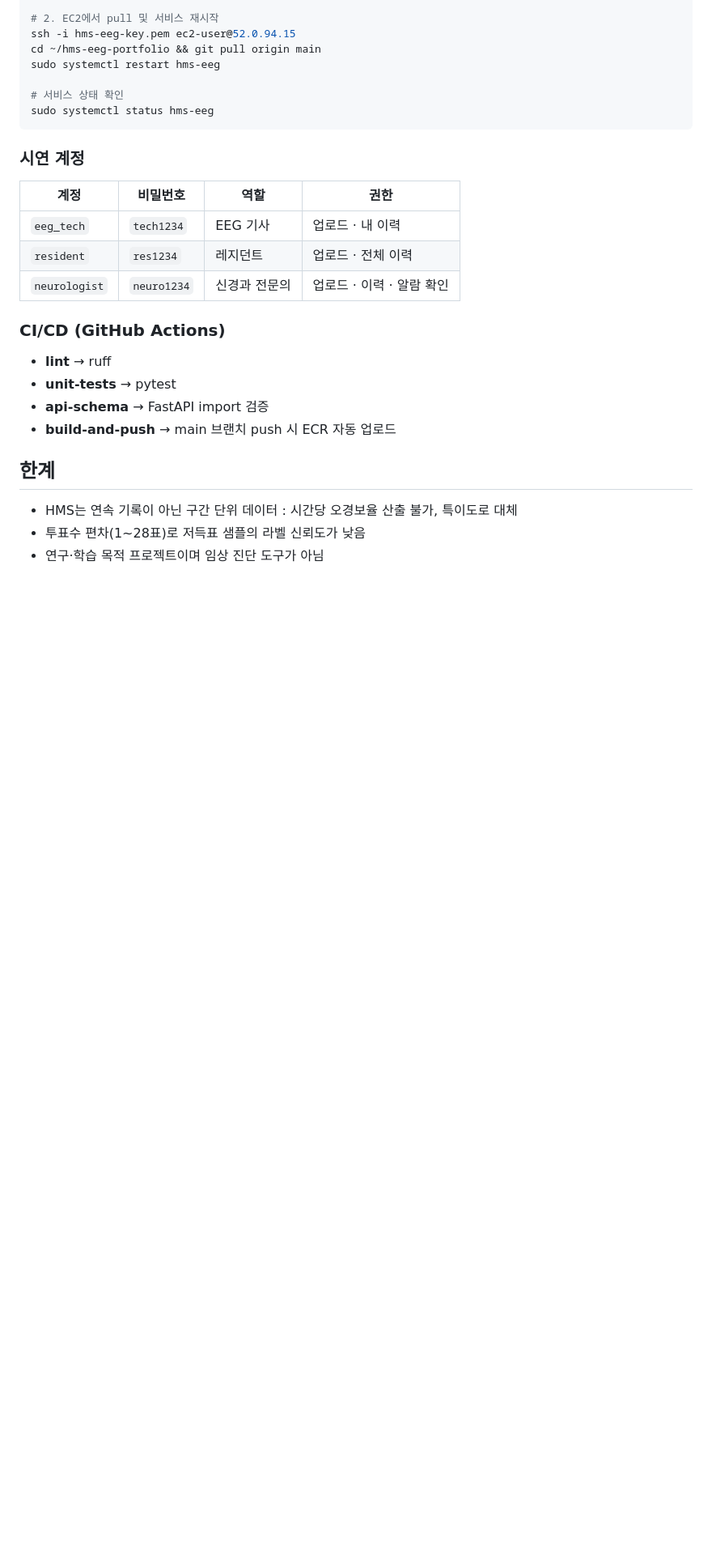
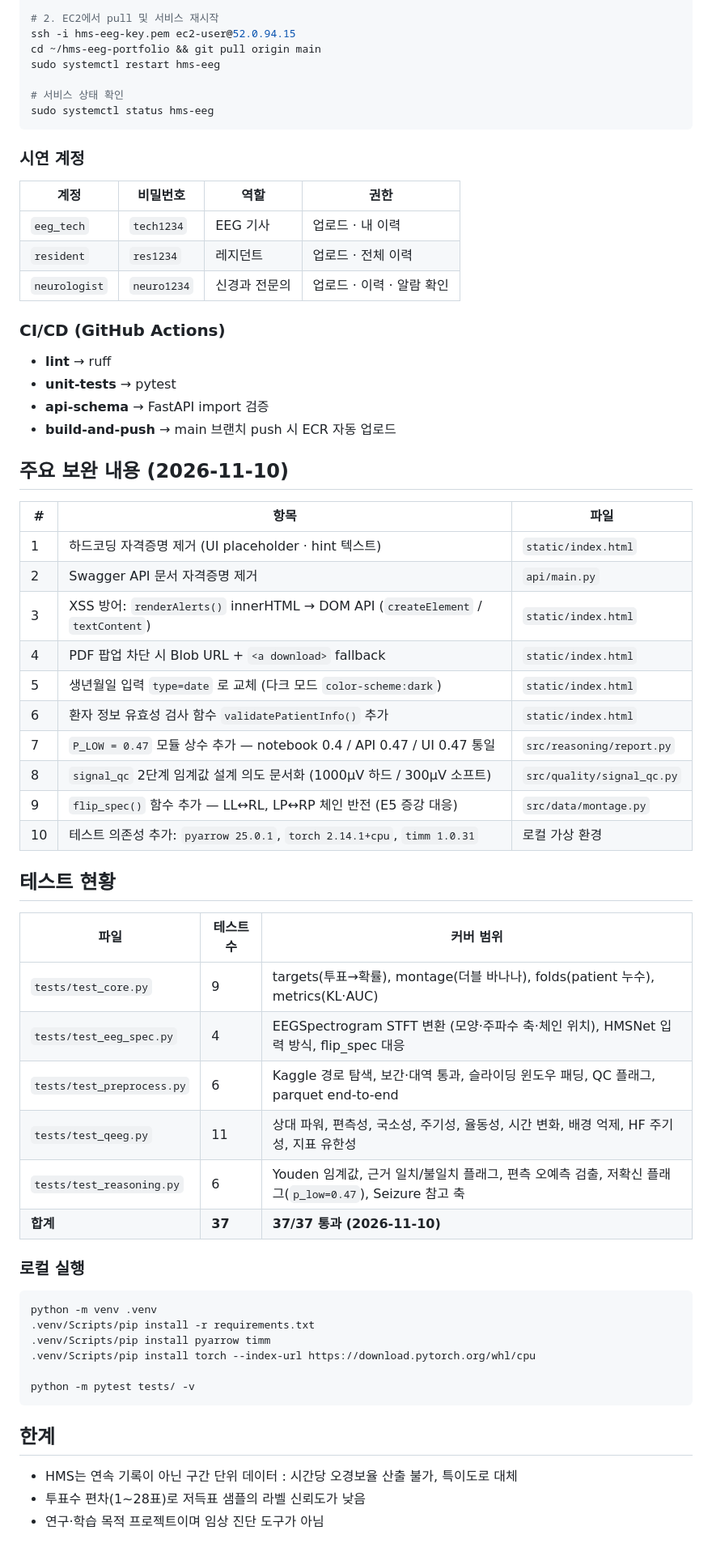
Before and after one commit to simplething4057/hms-eeg-profiling, a Markdown page: README.md, the part around one of its changes. Shown at 81% size. Rendered like a GitHub page; blank space fills up the shorter version.

Commit message:
docs: README 테스트 현황 및 보완 내용 섹션 추가
- 테스트 현황 테이블 추가 (5파일, 37/37 통과, 파일별 커버 범위)
- 주요 보완 내용 10개 항목 정리 (보안, XSS, 버그 수정, p_low 통일 등)
- ML 파이프라인 테스트 행 업데이트 (37/37 통과 명시)
- 로컬 테스트 실행 명령어 추가 (pyarrow, torch, timm 의존성 포함)

Co-Authored-By: Claude Sonnet 4.6 <noreply@anthropic.com>

````diff
--- a/README.md
+++ b/README.md
@@ -246,6 +246,43 @@ sudo systemctl status hms-eeg
 - **api-schema** → FastAPI import 검증
 - **build-and-push** → main 브랜치 push 시 ECR 자동 업로드
 
+## 주요 보완 내용 (2026-11-10)
+
+| # | 항목 | 파일 |
+|---|---|---|
+| 1 | 하드코딩 자격증명 제거 (UI placeholder · hint 텍스트) | `static/index.html` |
+| 2 | Swagger API 문서 자격증명 제거 | `api/main.py` |
+| 3 | XSS 방어: `renderAlerts()` innerHTML → DOM API (`createElement` / `textContent`) | `static/index.html` |
+| 4 | PDF 팝업 차단 시 Blob URL + `<a download>` fallback | `static/index.html` |
+| 5 | 생년월일 입력 `type=date` 로 교체 (다크 모드 `color-scheme:dark`) | `static/index.html` |
+| 6 | 환자 정보 유효성 검사 함수 `validatePatientInfo()` 추가 | `static/index.html` |
+| 7 | `P_LOW = 0.47` 모듈 상수 추가 — notebook 0.4 / API 0.47 / UI 0.47 통일 | `src/reasoning/report.py` |
+| 8 | `signal_qc` 2단계 임계값 설계 의도 문서화 (1000µV 하드 / 300µV 소프트) | `src/quality/signal_qc.py` |
+| 9 | `flip_spec()` 함수 추가 — LL↔RL, LP↔RP 체인 반전 (E5 증강 대응) | `src/data/montage.py` |
+| 10 | 테스트 의존성 추가: `pyarrow 25.0.1`, `torch 2.14.1+cpu`, `timm 1.0.31` | 로컬 가상 환경 |
+
+## 테스트 현황
+
+| 파일 | 테스트 수 | 커버 범위 |
+|---|---|---|
+| `tests/test_core.py` | 9 | targets(투표→확률), montage(더블 바나나), folds(patient 누수), metrics(KL·AUC) |
+| `tests/test_eeg_spec.py` | 4 | EEGSpectrogram STFT 변환 (모양·주파수 축·체인 위치), HMSNet 입력 방식, flip_spec 대응 |
+| `tests/test_preprocess.py` | 6 | Kaggle 경로 탐색, 보간·대역 통과, 슬라이딩 윈도우 패딩, QC 플래그, parquet end-to-end |
+| `tests/test_qeeg.py` | 11 | 상대 파워, 편측성, 국소성, 주기성, 율동성, 시간 변화, 배경 억제, HF 주기성, 지표 유한성 |
+| `tests/test_reasoning.py` | 6 | Youden 임계값, 근거 일치/불일치 플래그, 편측 오예측 검출, 저확신 플래그(`p_low=0.47`), Seizure 참고 축 |
+| **합계** | **37** | **37/37 통과 (2026-11-10)** |
+
+### 로컬 실행
+
+```bash
+python -m venv .venv
+.venv/Scripts/pip install -r requirements.txt
+.venv/Scripts/pip install pyarrow timm
+.venv/Scripts/pip install torch --index-url https://download.pytorch.org/whl/cpu
+
+python -m pytest tests/ -v
+```
+
 ## 한계
 - HMS는 연속 기록이 아닌 구간 단위 데이터 : 시간당 오경보율 산출 불가, 특이도로 대체
 - 투표수 편차(1~28표)로 저득표 샘플의 라벨 신뢰도가 낮음
````
Also changed, not shown: other parts of README.md (+1 -1 lines).
